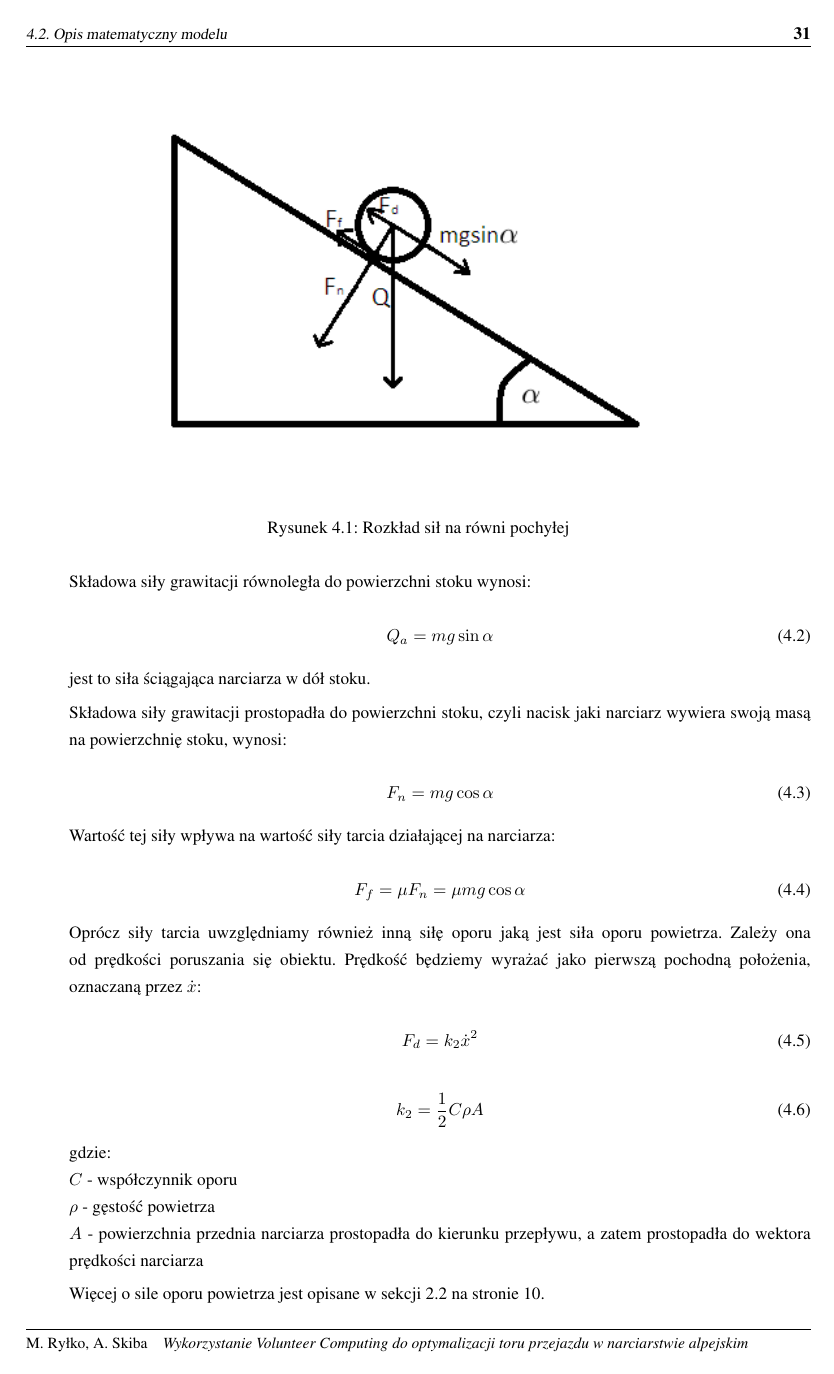
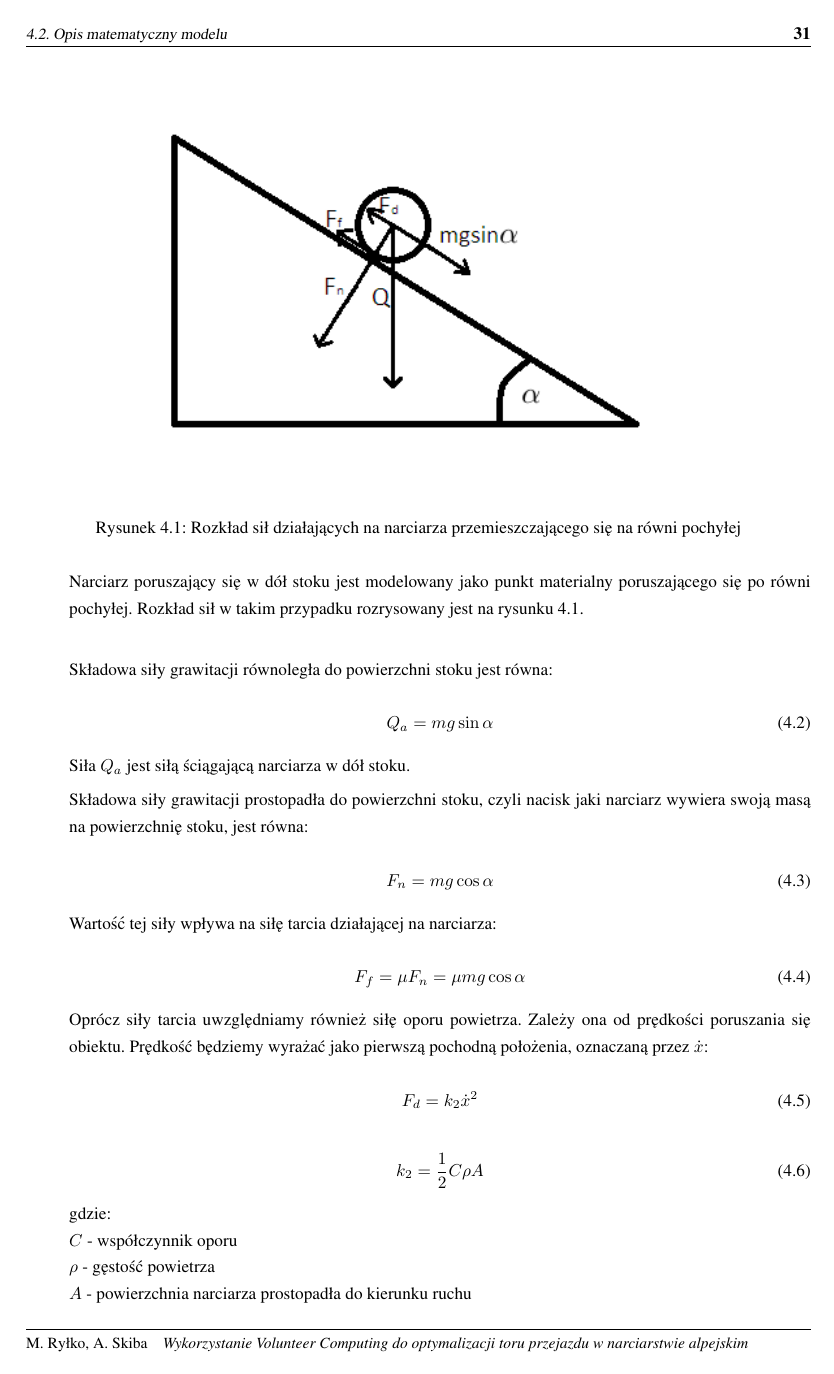
Before and after one commit to askiba/master-thesis, a LaTeX thesis (praca.tex, which reads rozdzial4.tex): page 31 of 88. Compiled offline with pdfLaTeX; the source files are stored in an older character set and shown here as Unicode.

Commit message:
poprawki rodzial 2. i 4.

```diff
--- a/rozdzial4.tex
+++ b/rozdzial4.tex
@@ -34,32 +38,33 @@
+Narciarz poruszający się w dół stoku jest modelowany jako punkt materialny poruszającego się po równi pochyłej. Rozkład sił w takim przypadku rozrysowany jest na rysunku \ref{fig:inclinedPlane}.\\
 
 \begin{figure}[h]
 \centering
 \includegraphics[scale=1]{model/inclinedPlane}
-\caption{Rozkład sił na równi pochyłej}
+\caption{Rozkład sił działających na narciarza przemieszczającego się na równi pochyłej}
 \label{fig:inclinedPlane}
 \end{figure}
 
-Składowa siły grawitacji równoległa do powierzchni stoku wynosi:\\
+Składowa siły grawitacji równoległa do powierzchni stoku jest równa:\\
 \begin{equation}
 \label{eq:Qa}
 Q_a = mg\sin\alpha
 \end{equation}
 
-jest to siła ściągająca narciarza w dół stoku.
+Siła $Q_a$ jest siłą ściągającą narciarza w dół stoku.
 
-Składowa siły grawitacji prostopadła do powierzchni stoku, czyli nacisk jaki narciarz wywiera swoją masą na powierzchnię stoku, wynosi:\\
+Składowa siły grawitacji prostopadła do powierzchni stoku, czyli nacisk jaki narciarz wywiera swoją masą na powierzchnię stoku, jest równa:\\
 \begin{equation}
 \label{eq:Fn}
 F_n = mg\cos\alpha
 \end{equation}
 
-Wartość tej siły wpływa na wartość siły tarcia działającej na narciarza:\\
+Wartość tej siły wpływa na siłę tarcia działającej na narciarza:\\
 \begin{equation}
 \label{eq:Ff}
 F_f = \mu F_n = \mu mg\cos\alpha
 \end{equation}
 
-Oprócz siły tarcia uwzględniamy również inną siłę oporu jaką jest siła oporu powietrza. Zależy ona od prędkości poruszania się obiektu. Prędkość będziemy wyrażać jako pierwszą pochodną położenia, oznaczaną przez $ \dot{x} $:\\
+Oprócz siły tarcia uwzględniamy również siłę oporu powietrza. Zależy ona od prędkości poruszania się obiektu. Prędkość będziemy wyrażać jako pierwszą pochodną położenia, oznaczaną przez $ \dot{x} $:\\
 \begin{equation}
 \label{eq:Fd}
 F_d = k_2\dot{x}^2
@@ -73,7 +78,7 @@
 gdzie:\\
 $ C $ - współczynnik oporu\\
 $ \rho $ - gęstość powietrza\\
-$ A $ - powierzchnia przednia narciarza prostopadła do kierunku przepływu, a zatem prostopadła do wektora prędkości narciarza
+$ A $ - powierzchnia narciarza prostopadła do kierunku ruchu
 
 Więcej o sile oporu powietrza jest opisane w sekcji \ref{sec:oporPowietrza} na stronie \pageref{sec:oporPowietrza}.
 
```
Also changed, not shown: rozdzial2.tex (+2 -2 lines), rozdzial4.tex (14 more changed lines).
